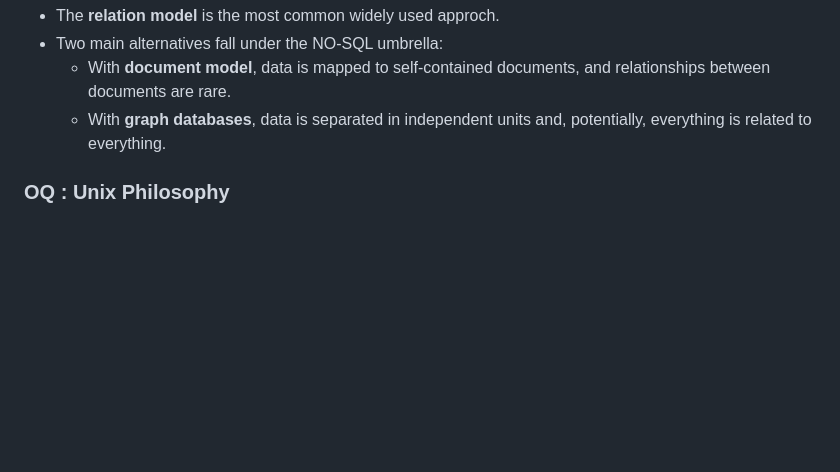
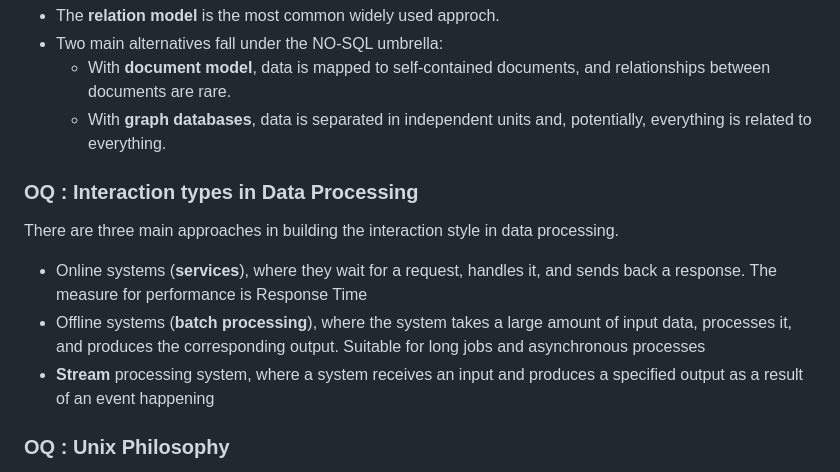
Before and after one commit to carlosverissimo3001/FEUP-PRI, a Markdown page: exam.md, the part around the change. Drawn GitHub-style; blank space fills up the shorter version.

Commit message:
exam notes : added interaction types in data processing

```diff
--- a/exam.md
+++ b/exam.md
@@ -296,6 +296,14 @@ Summary of data models:
 - Two main alternatives fall under the NO-SQL umbrella:
   - With **document model**, data is mapped to self-contained documents, and relationships between documents are rare.
   - With **graph databases**, data is separated in independent units and, potentially, everything is related to everything.
+
+### OQ : Interaction types in Data Processing
+
+There are three main approaches in building the interaction style in data processing.
+
+- Online systems (**services**), where they wait for a request, handles it, and sends back a response. The measure for performance is Response Time
+- Offline systems (**batch processing**), where the system takes a large amount of input data, processes it, and produces the corresponding output. Suitable for long jobs and asynchronous processes
+- **Stream** processing system, where a system receives an input and produces a specified output as a result of an event happening
 
 ### OQ : Unix Philosophy
 
```
